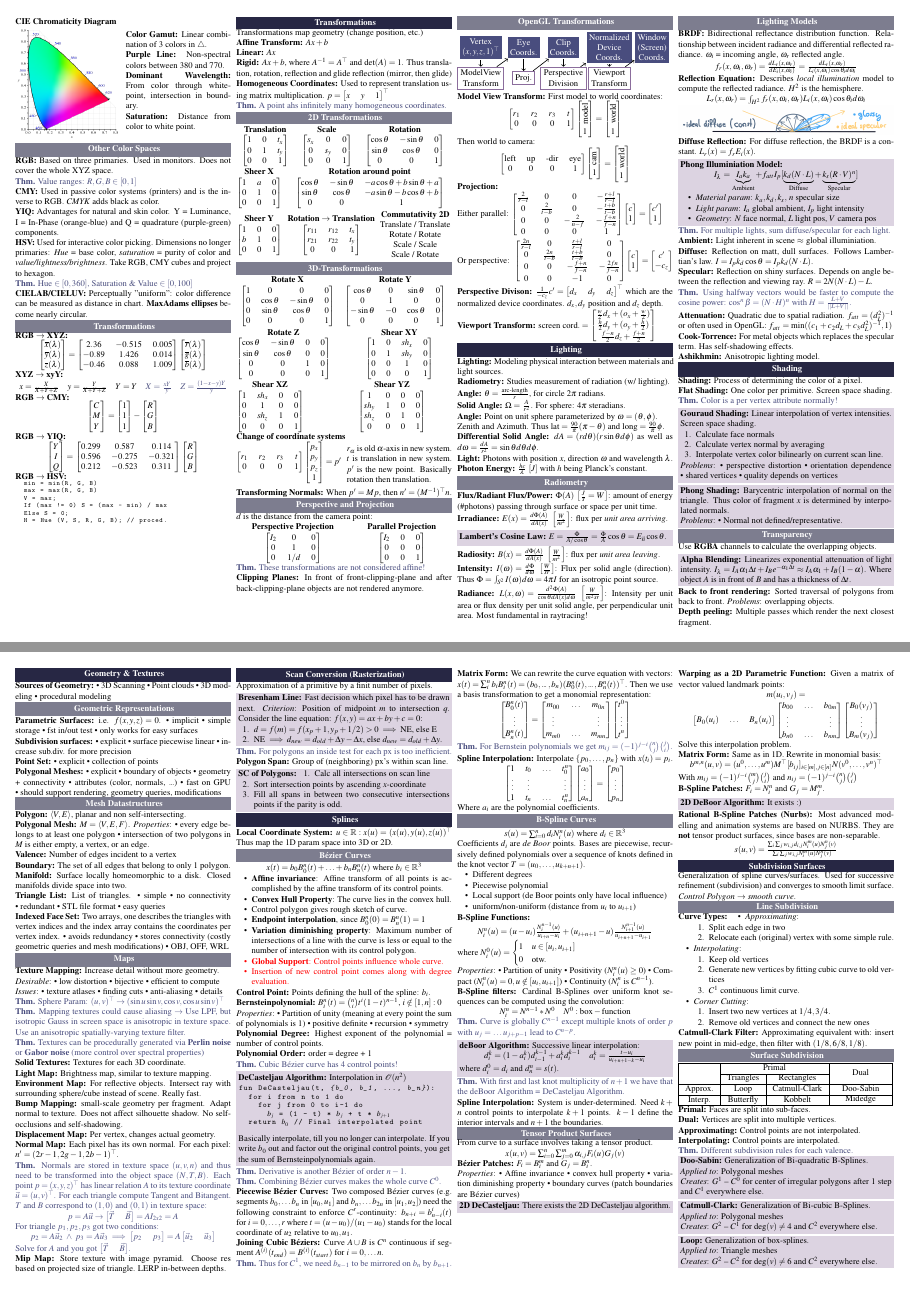
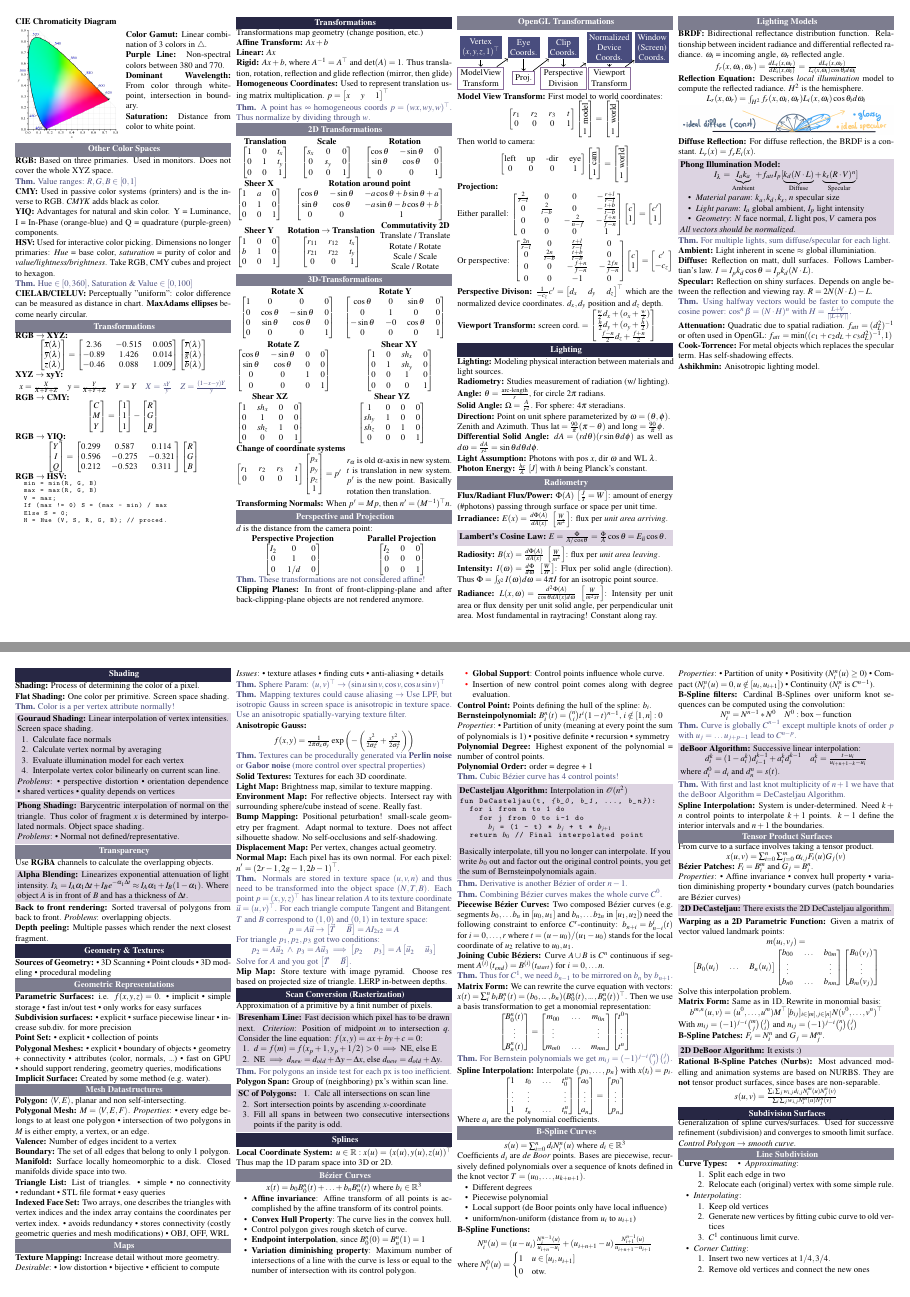
Before and after one commit to ucinereo/ETH-Cheatsheets, a LaTeX document (visual_computing/main.tex, which reads visual_computing/computer_graphics/geometry_and_textures.tex, visual_computing/computer_graphics/lighting.tex, visual_computing/computer_graphics/shading.tex): pages 4 and 5 of 6, joined at a grey line. Compiled offline with pdfLaTeX.

Commit message:
[VC] Reformat document

```diff
--- a/visual_computing/computer_graphics/geometry_and_textures.tex
+++ b/visual_computing/computer_graphics/geometry_and_textures.tex
@@ -15,7 +15,7 @@
   \begin{itemize*}
     \item implicit
     \item simple storage
-    \item fst in/out test
+    \item fast in/out test
     \item only works for easy surfaces
   \end{itemize*}
 \end{definition}
@@ -44,6 +44,10 @@
     \item fast on GPU
     \item should support rendering, geometry queries, modifications
   \end{itemize*}
+\end{definition}
+
+\begin{definition}[Implicit Surface]
+  Created by some method (e.g. water).
 \end{definition}
 
 \subsection{Mesh Datastructures}
@@ -125,6 +129,10 @@
   Use an anisotropic spatially-varying texture filter.
 \end{theorem}
 
+\begin{definition}[Anisotropic Gauss]
+  \[f(x, y) = \frac{1}{2 \pi \sigma_x \sigma_y}\exp\left(- \left(\frac{x^2}{2 \sigma^2_x} + \frac{y^2}{2 \sigma_y^2}\right)\right)\]
+\end{definition}
+
 \begin{theorem}
   Textures can be procedurally generated via \textbf{Perlin noise} or \textbf{Gabor noise} (more control over spectral properties)
 \end{theorem}
@@ -142,6 +150,7 @@
 \end{definition}
 
 \begin{definition}[Bump Mapping]
+  Positional peturbation!
   small-scale geometry per fragment.
   Adapt normal to texture.
   Does not affect silhouette shadow.
--- a/visual_computing/computer_graphics/lighting.tex
+++ b/visual_computing/computer_graphics/lighting.tex
@@ -17,7 +17,7 @@
   For sphere: \(4\pi\) steradians.
 \end{definition}
 
-\begin{definition}[Angle]
+\begin{definition}[Direction]
   Point on unit sphere parameterized by \(\omega = (\theta, \phi)\).
 
   Zenith and Azimuth.
@@ -29,8 +29,8 @@
   \(d\omega = \frac{dA}{r^2} = \sin \theta d \theta d \phi\).
 \end{definition}
 
-\begin{definition}[Light]
-  Photons with position \(x\), direction \(\omega\) and wavelength \(\lambda\).
+\begin{definition}[Light Assumption]
+  Photons with pos \(x\), dir \(\omega\) and WL \(\lambda\).
 \end{definition}
 
 \begin{definition}[Photon Energy]
@@ -63,7 +63,7 @@
 
 \begin{definition}[Radiance]
   \(L(x, \omega) = \frac{d^2 \Phi(A)}{\cos \theta dA(x) d\omega} \ \left[\frac{W}{m^2sr}\right]\):
-  Intensity per unit area or flux density per unit solid angle, per perpendicular unit area. Most fundamental in raytracing!
+  Intensity per unit area or flux density per unit solid angle, per perpendicular unit area. Most fundamental in raytracing! Constant along ray.
 \end{definition}
 
 \subsection{Lighting Models}
@@ -84,13 +84,14 @@
   \(L_r(x) = f_r E_i(x)\).
 \end{definition}
 
-\begin{algorithm}[Phong Illuminiation Model]
+\begin{algorithm}[Phong Illumination Model]
   \[I_\lambda = \underbrace{I_a k_a}_{\text{Ambient}} + f_{att}I_p[\underbrace{k_d(N \cdot L)}_{\text{Diffuse}} + \underbrace{k_s(R \cdot V)^n}_{\text{Specular}}]\]
   \begin{itemize}
     \item \textit{Material param}: \(k_a, k_d, k_s,\) \(n\) specular size
     \item \textit{Light param}: \(I_a\) global ambient, \(I_p\) light intensity
     \item \textit{Geometry}: \(N\) face normal, \(L\) light pos, \(V\) camera pos
   \end{itemize}
+  \textit{All vectors should be normalized}.
 \end{algorithm}
 
 \begin{theorem}
--- a/visual_computing/computer_graphics/shading.tex
+++ b/visual_computing/computer_graphics/shading.tex
@@ -17,6 +17,7 @@
   \begin{enumerate}
     \item Calculate face normals
     \item Calculate vertex normal by averaging
+    \item Evaluate illumination model for each vertex
     \item Interpolate vertex color bilinearly on current scan line.
   \end{enumerate}
 
@@ -32,6 +33,7 @@
 
 \begin{algorithm}[Phong Shading]
   Barycentric interpolation of normal on the triangle. Thus color of fragment \(x\) is determined by interpolated normals.
+  Object space shading.
 
   \textit{Problems}:
   \begin{itemize*}
@@ -44,7 +46,9 @@
 Use \textbf{RGBA} channels to calculate the overlapping objects.
 
 \begin{algorithm}[Alpha Blending]
-  Linearizes exponential attenuation of light intensity. \(I_\lambda = I_A \alpha_1 \Delta t + I_Be^{-\alpha_1\Delta t} \approx I_A \alpha_1 + I_B(1 - \alpha)\). Where object \(A\) is in front of \(B\) and has a thickness of \(\Delta t\).
+  Linearizes exponential attenuation of light intensity.
+  \(I_\lambda = I_A \alpha_1 \Delta t + I_Be^{-\alpha_1\Delta t} \approx I_A \alpha_1 + I_B(1 - \alpha_1)\).
+  Where object \(A\) is in front of \(B\) and has a thickness of \(\Delta t\).
 \end{algorithm}
 
 \begin{definition}[Back to front rendering]
--- a/visual_computing/computer_graphics/transforms.tex
+++ b/visual_computing/computer_graphics/transforms.tex
@@ -21,7 +21,8 @@ Transformations map geometry (change position, etc.)
 \end{definition}
 
 \begin{theorem}
-  A point ahs infinitely many homogeneous coordinates.
+  A point has \(\infty\) homogeneous coords \(p = (wx, wy, w)^\top\).
+  Thus normalize by dividing through \(w\).
 \end{theorem}
 
 \subsection{2D Transformations}
--- a/visual_computing/main.tex
+++ b/visual_computing/main.tex
@@ -154,7 +154,7 @@
 \input{computer_graphics/graphics_pipeline.tex}
 \input{computer_graphics/lights_and_colors.tex} \pagebreak
 \input{computer_graphics/transforms.tex}
-\input{computer_graphics/lighting.tex}
+\input{computer_graphics/lighting.tex} \pagebreak
 \input{computer_graphics/shading.tex}
 \input{computer_graphics/geometry_and_textures.tex}
 \input{computer_graphics/scan_conversion.tex}
```
Also changed, not shown: visual_computing/computer_graphics/splines.tex (+0 -2 lines).
